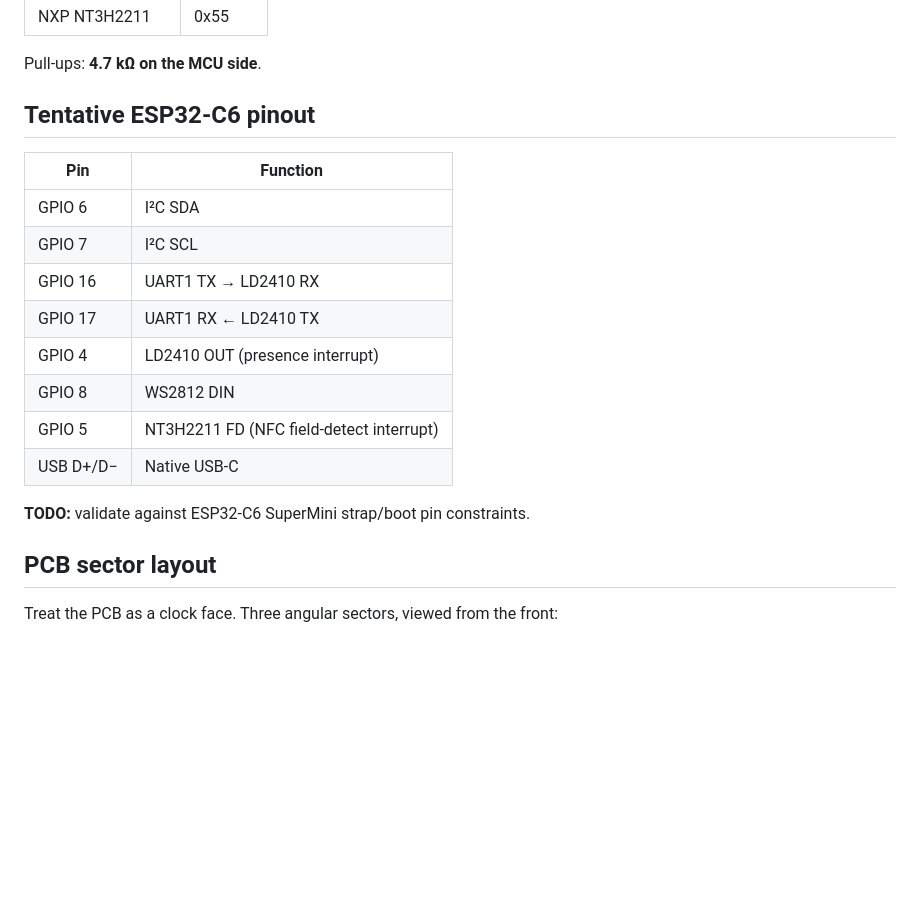
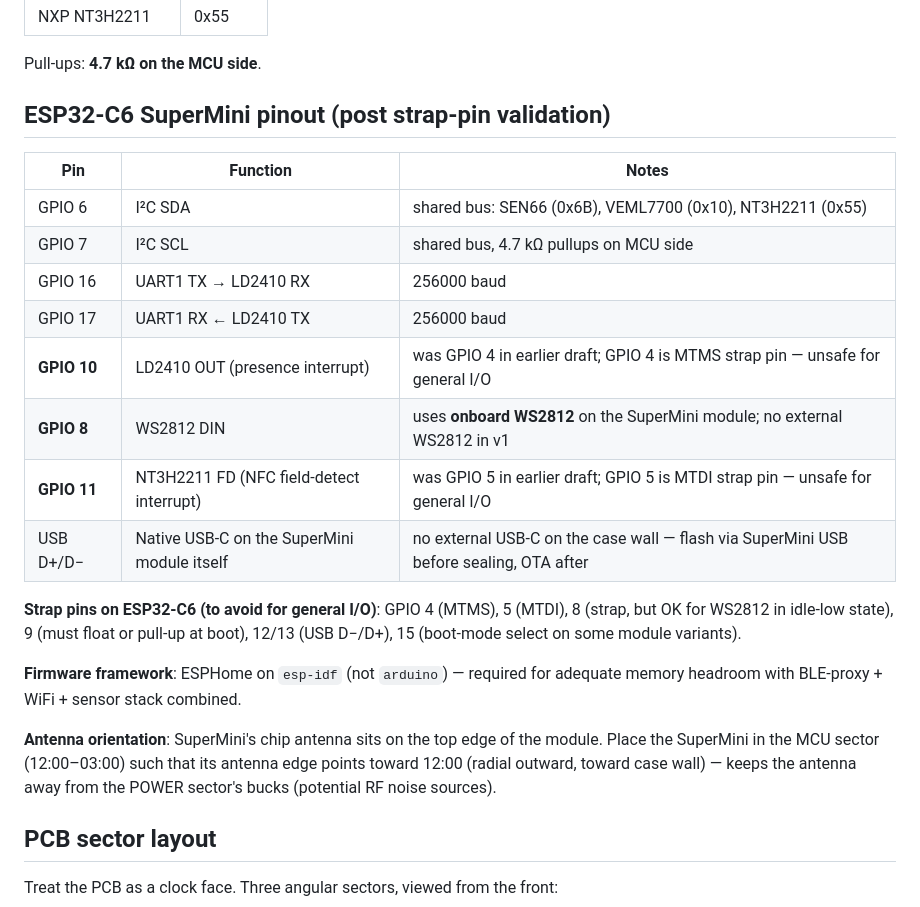
Before and after one commit to hubertciebiada/open-ambient-sensor, a Markdown page: docs/ARCHITECTURE.md, the part around the change. Drawn GitHub-style; blank space fills up the shorter version.

```diff
--- a/docs/ARCHITECTURE.md
+++ b/docs/ARCHITECTURE.md
@@ -27,20 +27,24 @@
 
 Pull-ups: **4.7 kΩ on the MCU side**.
 
-## Tentative ESP32-C6 pinout
+## ESP32-C6 SuperMini pinout (post strap-pin validation)
 
-| Pin | Function |
-|---|---|
-| GPIO 6 | I²C SDA |
-| GPIO 7 | I²C SCL |
-| GPIO 16 | UART1 TX → LD2410 RX |
-| GPIO 17 | UART1 RX ← LD2410 TX |
-| GPIO 4 | LD2410 OUT (presence interrupt) |
-| GPIO 8 | WS2812 DIN |
-| GPIO 5 | NT3H2211 FD (NFC field-detect interrupt) |
-| USB D+/D− | Native USB-C |
+| Pin | Function | Notes |
+|---|---|---|
+| GPIO 6 | I²C SDA | shared bus: SEN66 (0x6B), VEML7700 (0x10), NT3H2211 (0x55) |
+| GPIO 7 | I²C SCL | shared bus, 4.7 kΩ pullups on MCU side |
+| GPIO 16 | UART1 TX → LD2410 RX | 256000 baud |
+| GPIO 17 | UART1 RX ← LD2410 TX | 256000 baud |
+| **GPIO 10** | LD2410 OUT (presence interrupt) | was GPIO 4 in earlier draft; GPIO 4 is MTMS strap pin — unsafe for general I/O |
+| **GPIO 8** | WS2812 DIN | uses **onboard WS2812** on the SuperMini module; no external WS2812 in v1 |
+| **GPIO 11** | NT3H2211 FD (NFC field-detect interrupt) | was GPIO 5 in earlier draft; GPIO 5 is MTDI strap pin — unsafe for general I/O |
+| USB D+/D− | Native USB-C on the SuperMini module itself | no external USB-C on the case wall — flash via SuperMini USB before sealing, OTA after |
 
-**TODO:** validate against ESP32-C6 SuperMini strap/boot pin constraints.
+**Strap pins on ESP32-C6 (to avoid for general I/O)**: GPIO 4 (MTMS), 5 (MTDI), 8 (strap, but OK for WS2812 in idle-low state), 9 (must float or pull-up at boot), 12/13 (USB D−/D+), 15 (boot-mode select on some module variants).
+
+**Firmware framework**: ESPHome on `esp-idf` (not `arduino`) — required for adequate memory headroom with BLE-proxy + WiFi + sensor stack combined.
+
+**Antenna orientation**: SuperMini's chip antenna sits on the top edge of the module. Place the SuperMini in the MCU sector (12:00–03:00) such that its antenna edge points toward 12:00 (radial outward, toward case wall) — keeps the antenna away from the POWER sector's bucks (potential RF noise sources).
 
 ## PCB sector layout
 
```
Also changed, not shown: CLAUDE.md (+21 -4 lines).
